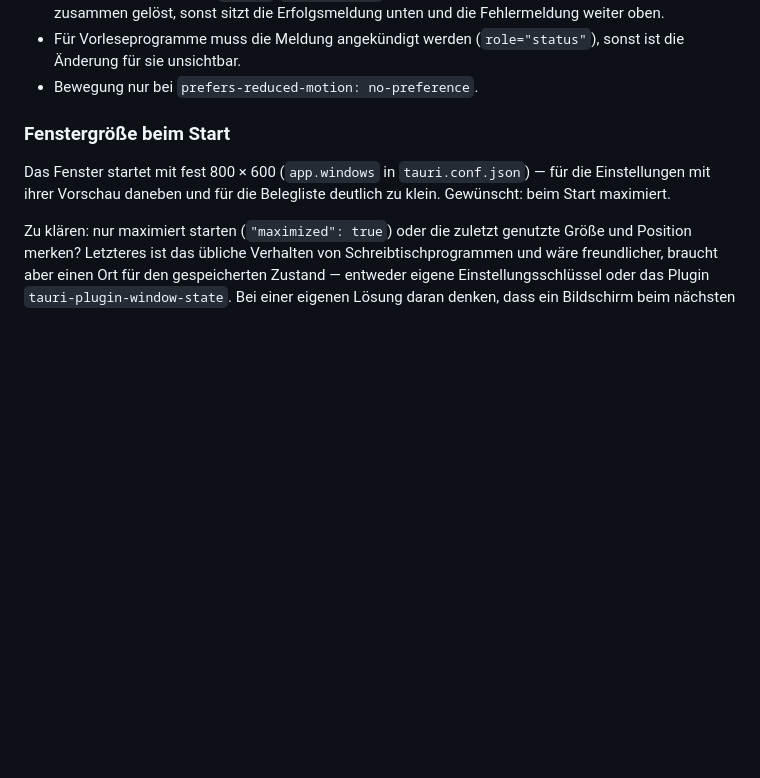
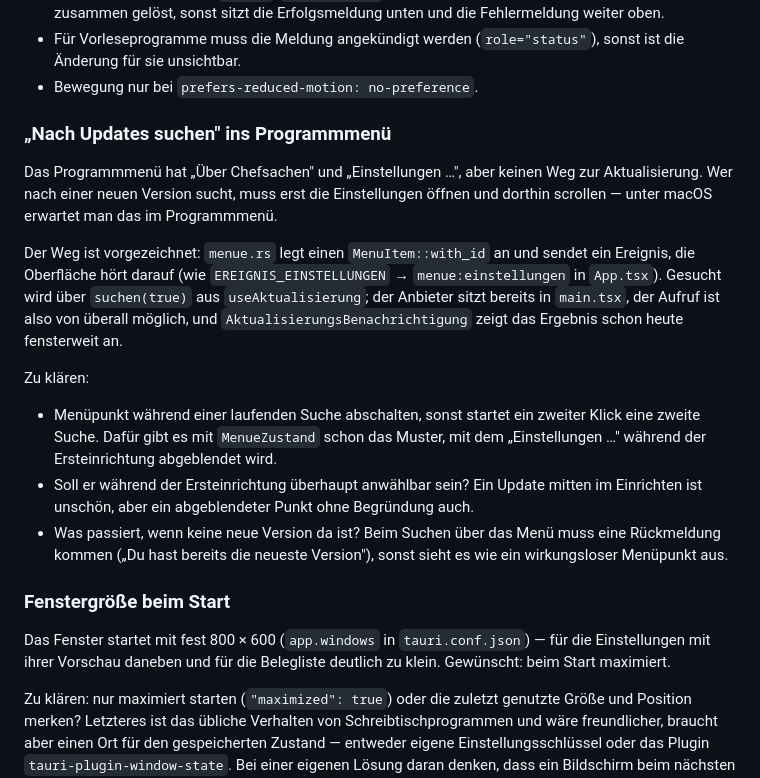
Before and after one commit to abnun/chefsachen, a Markdown page: docs/TODO.md, the part around the change. GitHub-like rendering; blank space fills up the shorter version.

Commit message:
docs: „Nach Updates suchen" im Programmmenü als offenen Punkt aufgenommen
Mit dem vorgezeichneten Weg (MenuItem plus Ereignis wie bei
„Einstellungen …", suchen(true) aus useAktualisierung) und den Fragen, die
sonst zu einem wirkungslos wirkenden Menüpunkt führen — vor allem die
Rückmeldung, wenn gar keine neue Version vorliegt.

Generated with Claude Code (https://claude.com/claude-code)

Co-Authored-By: Claude <noreply@anthropic.com>

```diff
--- a/docs/TODO.md
+++ b/docs/TODO.md
@@ -28,6 +28,34 @@ Zu beachten:
 - Für Vorleseprogramme muss die Meldung angekündigt werden (`role="status"`),
   sonst ist die Änderung für sie unsichtbar.
 - Bewegung nur bei `prefers-reduced-motion: no-preference`.
+
+### „Nach Updates suchen" ins Programmmenü
+
+Das Programmmenü hat „Über Chefsachen" und „Einstellungen …", aber keinen
+Weg zur Aktualisierung. Wer nach einer neuen Version sucht, muss erst die
+Einstellungen öffnen und dorthin scrollen — unter macOS erwartet man das im
+Programmmenü.
+
+Der Weg ist vorgezeichnet: `menue.rs` legt einen `MenuItem::with_id` an und
+sendet ein Ereignis, die Oberfläche hört darauf (wie
+`EREIGNIS_EINSTELLUNGEN` → `menue:einstellungen` in `App.tsx`). Gesucht wird
+über `suchen(true)` aus `useAktualisierung`; der Anbieter sitzt bereits in
+`main.tsx`, der Aufruf ist also von überall möglich, und
+`AktualisierungsBenachrichtigung` zeigt das Ergebnis schon heute
+fensterweit an.
+
+Zu klären:
+
+- Menüpunkt während einer laufenden Suche abschalten, sonst startet ein
+  zweiter Klick eine zweite Suche. Dafür gibt es mit `MenueZustand` schon
+  das Muster, mit dem „Einstellungen …" während der Ersteinrichtung
+  abgeblendet wird.
+- Soll er während der Ersteinrichtung überhaupt anwählbar sein? Ein Update
+  mitten im Einrichten ist unschön, aber ein abgeblendeter Punkt ohne
+  Begründung auch.
+- Was passiert, wenn keine neue Version da ist? Beim Suchen über das Menü
+  muss eine Rückmeldung kommen („Du hast bereits die neueste Version"),
+  sonst sieht es wie ein wirkungsloser Menüpunkt aus.
 
 ### Fenstergröße beim Start
 
```
